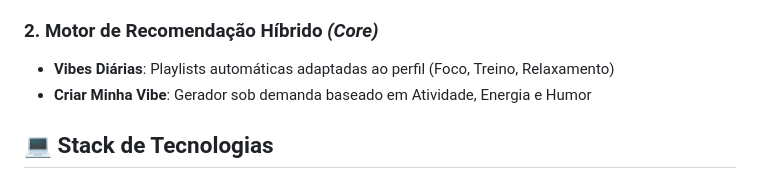
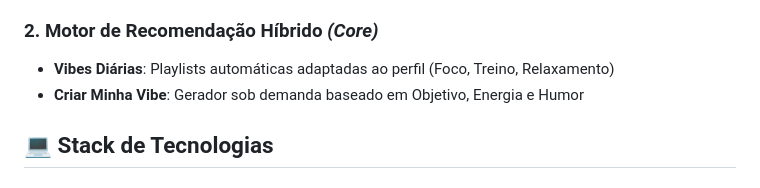
Before and after one commit to FatecFranca/-DSM-P5-G07-2026-01, a Markdown page: README.md, the part around the change. Rendered like a GitHub page.

```diff
--- a/README.md
+++ b/README.md
@@ -20,7 +20,7 @@ Desenvolvimento de um **sistema de recomendação musical hiperpersonalizado** u
 
 ### 2. **Motor de Recomendação Híbrido** *(Core)*
 - **Vibes Diárias**: Playlists automáticas adaptadas ao perfil (Foco, Treino, Relaxamento)
-- **Criar Minha Vibe**: Gerador sob demanda baseado em Atividade, Energia e Humor
+- **Criar Minha Vibe**: Gerador sob demanda baseado em Objetivo, Energia e Humor
 
 
 ## 💻 Stack de Tecnologias
```
